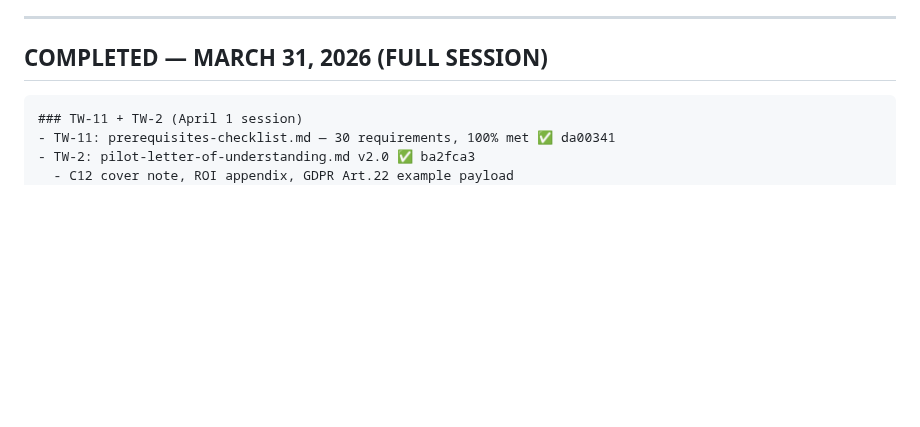
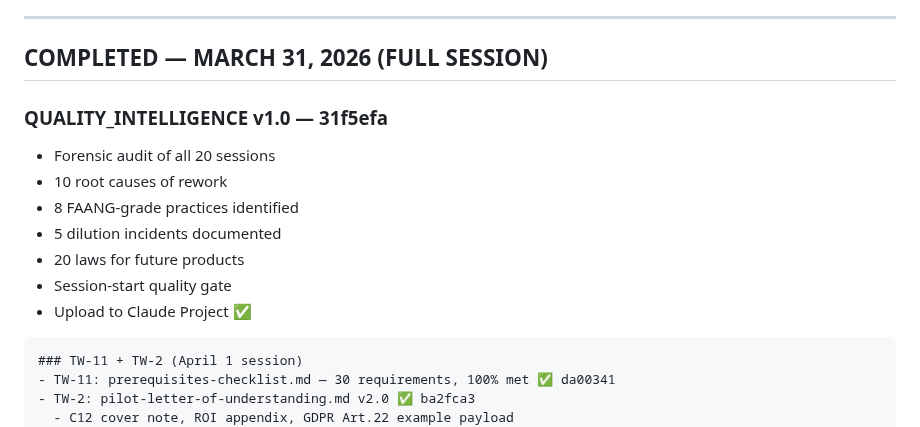
Before and after one commit to Rmasood1122/AgentRepEngine, a Markdown page: CONTINUATION_PROMPT.md, the part around the change. GitHub-like rendering; blank space fills up the shorter version.

Commit message:
chore: continuation prompt — QUALITY_INTELLIGENCE v1.0 complete, session done

````diff
--- a/CONTINUATION_PROMPT.md
+++ b/CONTINUATION_PROMPT.md
@@ -27,6 +27,15 @@ CONTINUATION_PROMPT: updated March 31 ✅
 ---
 
 ## COMPLETED — MARCH 31, 2026 (FULL SESSION)
+
+### QUALITY_INTELLIGENCE v1.0 — 31f5efa
+- Forensic audit of all 20 sessions
+- 10 root causes of rework
+- 8 FAANG-grade practices identified
+- 5 dilution incidents documented
+- 20 laws for future products
+- Session-start quality gate
+- Upload to Claude Project ✅
 
 ```
 ### TW-11 + TW-2 (April 1 session)
````
